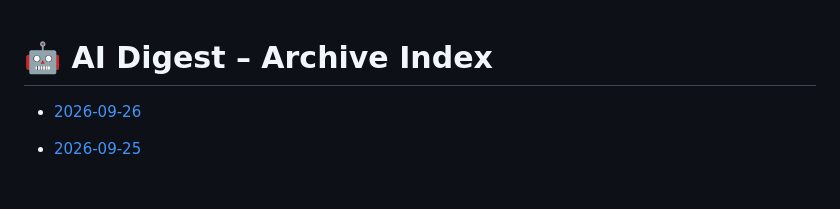
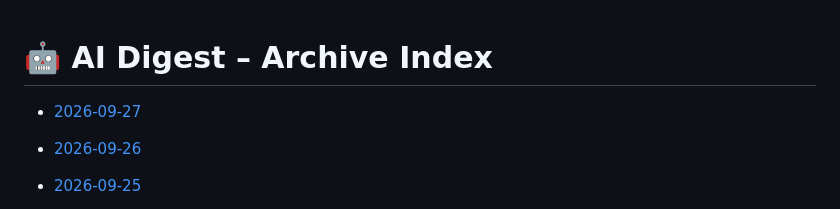
Before and after one commit to zeshengzong/aidigest, a Markdown page: DIGEST.md, the part around the change. Rendered like a GitHub page; blank space fills up the shorter version.

Commit message:
📰 AI Digest for 2026-09-27

```diff
--- a/DIGEST.md
+++ b/DIGEST.md
@@ -1,4 +1,6 @@
 # 🤖 AI Digest – Archive Index
+
+- [2026-09-27](archives/2026-09-27.md)
 
 - [2026-09-26](archives/2026-09-26.md)
 
```
Also changed, not shown: archives/2026-09-27.md (added, +107 -0 lines).
